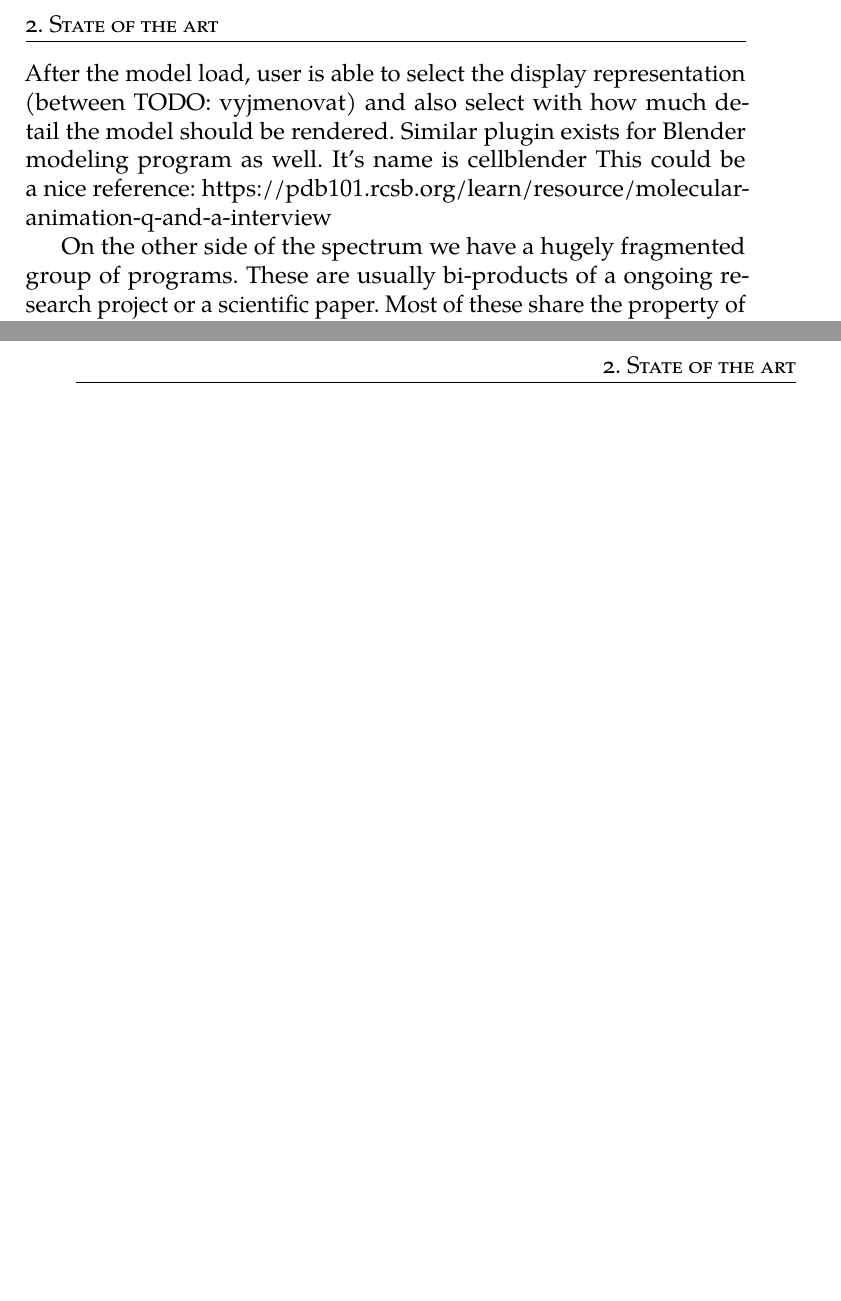
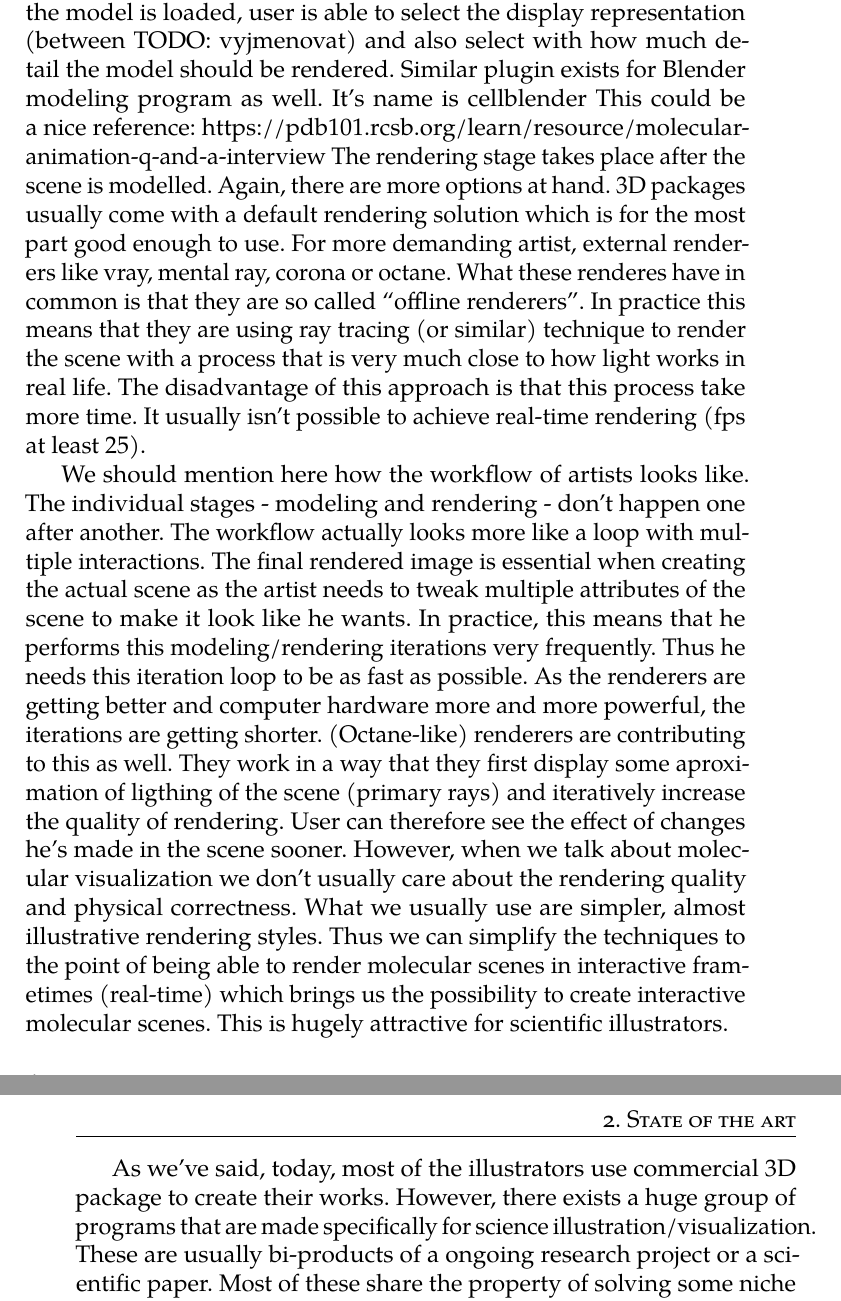
Before and after one commit to dvdkouril/master-thesis, a LaTeX thesis (thesis.tex): two parts of pages 24 and 25 of 39, joined at a grey line, cut so that both start at the same text, the shorter picture padded with empty space. Compiled offline with pdfLaTeX.

Commit message:
wrote some

```diff
--- a/thesis.tex
+++ b/thesis.tex
@@ -111,9 +111,12 @@ First and foremost, the pipeline of almost all of these illustrators is strongly
 Luckily, it has become a convention that all of these programs provide some kind of scripting interface. This enables its users to extend the program with plugins that use the scripting interface. This way the user can implement functionality that he or she is missing from the basic program. Thanks to that these 3D authoring programs are able to be adapted to more use cases.
-Some of these plugins have actually already been implemented to help artists in molecular illustration. The most prominent is Molecular Maya which, as the name suggests, extends Maya with the ability load and manipulate models of macromolecules from Protein Database. Molecular Maya plugins gives its users the ability to load macromolecules based on its PDB ID or locally from pdb file. After the model load, user is able to select the display representation (between TODO: vyjmenovat) and also select with how much detail the model should be rendered.
+Some of these plugins have actually already been implemented to help artists in molecular illustration. The most prominent is Molecular Maya which, as the name suggests, extends Maya with the ability load and manipulate models of macromolecules from Protein Database. Molecular Maya plugins gives its users the ability to load macromolecules based on its PDB ID or locally from pdb file. After the model is loaded, user is able to select the display representation (between TODO: vyjmenovat) and also select with how much detail the model should be rendered.
 Similar plugin exists for Blender modeling program as well. It's name is cellblender
 This could be a nice reference: https://pdb101.rcsb.org/learn/resource/molecular-animation-q-and-a-interview
+The rendering stage takes place after the scene is modelled. Again, there are more options at hand. 3D packages usually come with a default rendering solution which is for the most part good enough to use. For more demanding artist, external renderers like vray, mental ray, corona or octane. What these renderes have in common is that they are so called ``offline renderers''. In practice this means that they are using ray tracing (or similar) technique to render the scene with a process that is very much close to how light works in real life. The disadvantage of this approach is that this process take more time. It usually isn't possible to achieve real-time rendering (fps at least 25).
 
-On the other side of the spectrum we have a hugely fragmented group of programs. These are usually bi-products of a ongoing research project or a scientific paper. Most of these share the property of solving some niche problem. They vary in the degree of how sophisticated they are. Most of them demonstrate a solution for a problem presented, and solved, in the paper which they accompany. However, there have been attempts to create solutions that provide its users the ability to author molecular content by themselves. As an example we can name Molecular Flipbook. It allow user to create simple molecular models and animate then with a simple, keyframe-like animation workflow.
+We should mention here how the workflow of artists looks like. The individual stages - modeling and rendering - don't happen one after another. The workflow actually looks more like a loop with multiple interactions. The final rendered image is essential when creating the actual scene as the artist needs to tweak multiple attributes of the scene to make it look like he wants. In practice, this means that he performs this modeling/rendering iterations very frequently. Thus he needs this iteration loop to be as fast as possible. As the renderers are getting better and computer hardware more and more powerful, the iterations are getting shorter. (Octane-like) renderers are contributing to this as well. They work in a way that they first display some aproximation of ligthing of the scene (primary rays) and iteratively increase the quality of rendering. User can therefore see the effect of changes he's made in the scene sooner. However, when we talk about molecular visualization we don't usually care about the rendering quality and physical correctness. What we usually use are simpler, almost illustrative rendering styles. Thus we can simplify the techniques to the point of being able to render molecular scenes in interactive frametimes (real-time) which brings us the possibility to create interactive molecular scenes. This is hugely attractive for scientific illustrators.
+
+As we've said, today, most of the illustrators use commercial 3D package to create their works. However, there exists a huge group of programs that are made specifically for science illustration/visualization. These are usually bi-products of a ongoing research project or a scientific paper. Most of these share the property of solving some niche problem. They vary in the degree of how sophisticated they are. Most of them demonstrate a solution for a problem presented, and solved, in the paper which they accompany. However, there have been attempts to create solutions that provide its users the ability to author molecular content by themselves. As an example we can name Molecular Flipbook. It allow user to create simple molecular models and animate then with a simple, keyframe-like animation workflow.
 On the other side of the spectrum we have custom-built/ad-hoc-built tools coming out as a result of research in rendering and visualization community. These are usually tied to a specific use case, they are a demonstration of a solution. Because of the nature of the data that we are dealing with in molecular visualization, we are able to render our scenes using very effective techniques. The state-of-the-art approach to rendering molecules has been established impostor (or billboard) rendering (TODO: confirm and find references). This technique utilizes the fact that sphere looks the same from all view positions. Because of that we can, instead of rendering sphere consisting of many hundreds of vertices to get the desired level of detail, render sphere using just 4 vertices as a quad always oriented to the camera. This not only optimizes the rendering speed but also memory requirements.
 
 Barely any of these tools is perfect. Some of the tools are very closed and tied to it's creator. The ideal case would be if any new user could approach any of these tools and with a little training be able to use it. This is not the case, unfortunately.
```
Also changed, not shown: thesis.tex (5 more changed lines).
